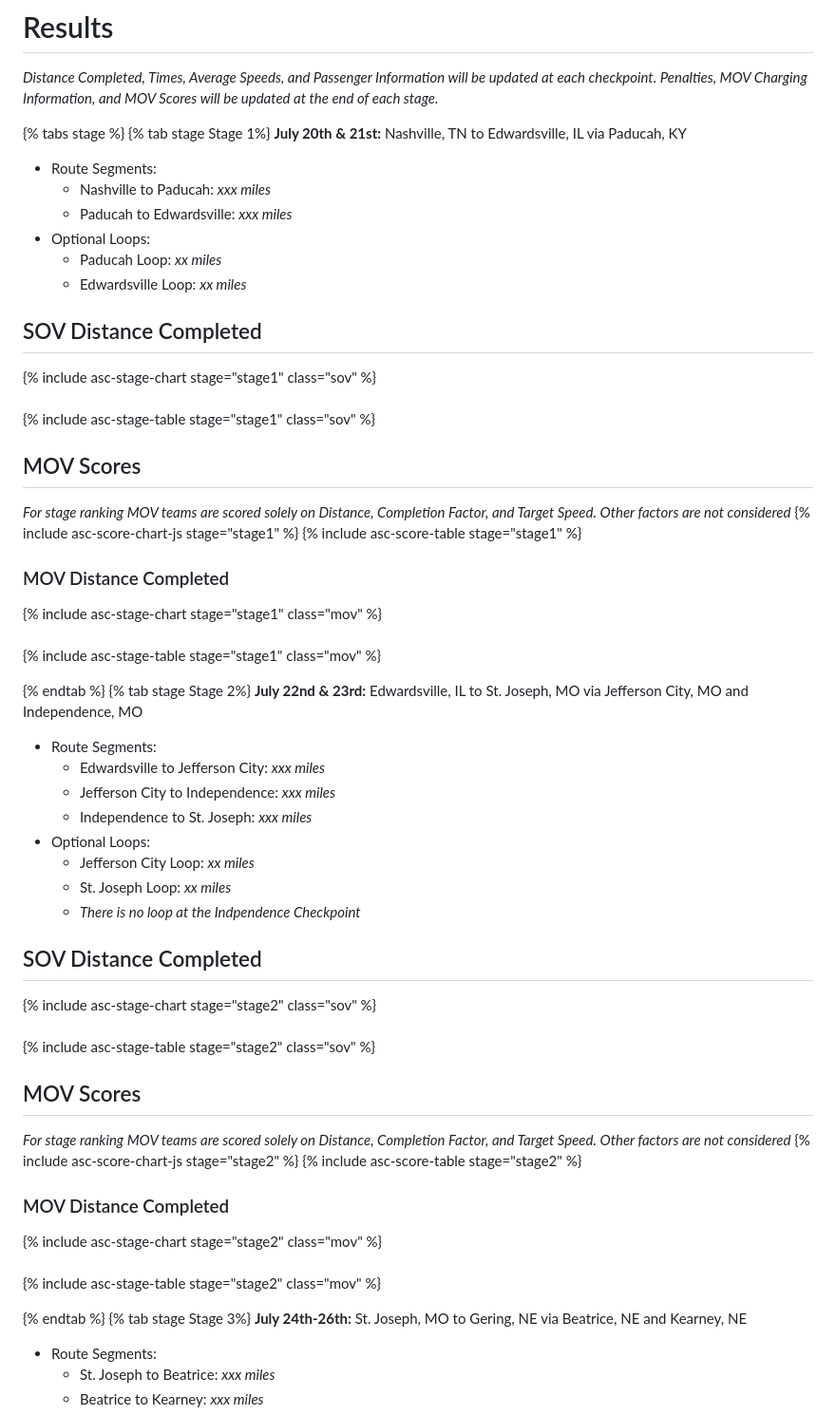
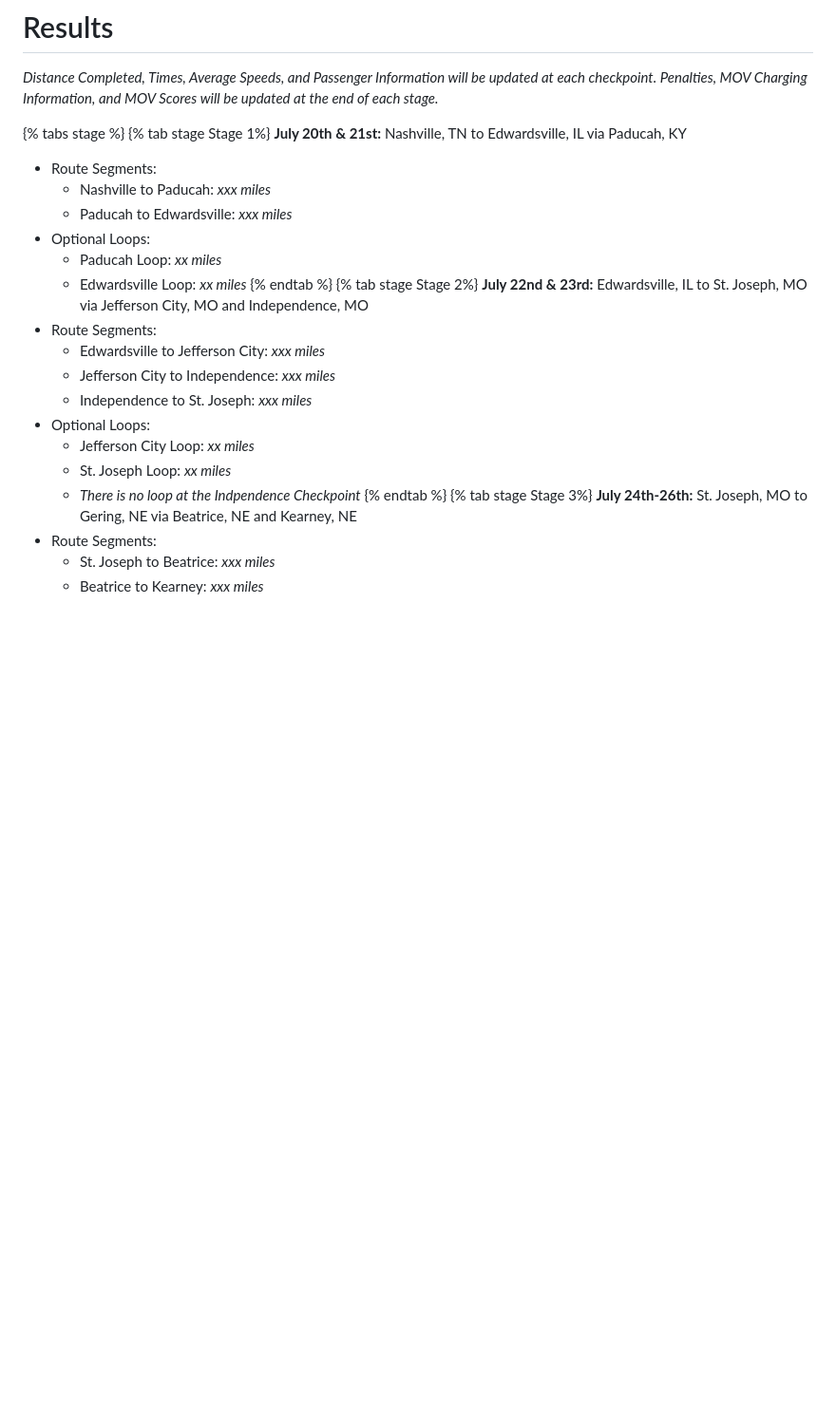
Before and after one commit to jtmullen/asc-fsgp-2024-results, a Markdown page: asc/results.md, the part around one of its changes. Shown at 95% size. GitHub-like rendering; blank space fills up the shorter version.

```diff
--- a/asc/results.md
+++ b/asc/results.md
@@ -38,7 +38,6 @@ _Note: For individual stage winners the pracitcality and external energy factors
 _Distance Completed, Times, Average Speeds, and Passenger Information will be updated at each checkpoint. Penalties, MOV Charging Information, and MOV Scores will be updated at the end of each stage._
 
 
-
 {% tabs stage %}
 {% tab stage Stage 1%}
 __July 20th & 21st:__ Nashville, TN to Edwardsville, IL via Paducah, KY
@@ -48,25 +47,6 @@ __July 20th & 21st:__ Nashville, TN to Edwardsville, IL via Paducah, KY
 - Optional Loops:
   - Paducah Loop: <i>xx miles</i>
   - Edwardsville Loop: <i>xx miles</i>
-
-## SOV Distance Completed
-
-{% include asc-stage-chart stage="stage1" class="sov" %}
-<br>&nbsp;<br>
-{% include asc-stage-table stage="stage1" class="sov" %}
-
-## MOV Scores
-
-_For stage ranking MOV teams are scored solely on Distance, Completion Factor, and Target Speed. Other factors are not considered_
-{% include asc-score-chart-js stage="stage1" %}
-{% include asc-score-table stage="stage1" %}
-
-### MOV Distance Completed
-
-{% include asc-stage-chart stage="stage1" class="mov" %}
-<br>&nbsp;<br>
-{% include asc-stage-table stage="stage1" class="mov" %}
-
 {% endtab %}
 {% tab stage Stage 2%}
 __July 22nd & 23rd:__ Edwardsville, IL to St. Joseph, MO via Jefferson City, MO and Independence, MO
@@ -78,26 +58,6 @@ __July 22nd & 23rd:__ Edwardsville, IL to St. Joseph, MO via Jefferson City, MO
   - Jefferson City Loop: <i>xx miles</i>
   - St. Joseph Loop: <i>xx miles</i>
   - _There is no loop at the Indpendence Checkpoint_
-
-## SOV Distance Completed
-
-{% include asc-stage-chart stage="stage2" class="sov" %}
-<br>&nbsp;<br>
-{% include asc-stage-table stage="stage2" class="sov" %}
-
-## MOV Scores
-
-_For stage ranking MOV teams are scored solely on Distance, Completion Factor, and Target Speed. Other factors are not considered_
-{% include asc-score-chart-js stage="stage2" %}
-{% include asc-score-table stage="stage2" %}
-
-### MOV Distance Completed
-
-{% include asc-stage-chart stage="stage2" class="mov" %}
-<br>&nbsp;<br>
-{% include asc-stage-table stage="stage2" class="mov" %}
-
-
 {% endtab %}
 {% tab stage Stage 3%}
 __July 24th-26th:__ St. Joseph, MO to Gering, NE via Beatrice, NE and Kearney, NE
```
Also changed, not shown: other parts of asc/results.md (+76 -44 lines).
